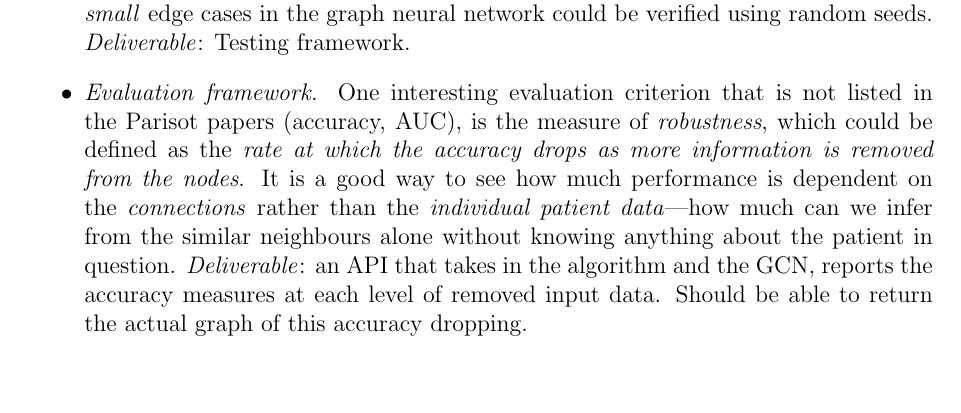
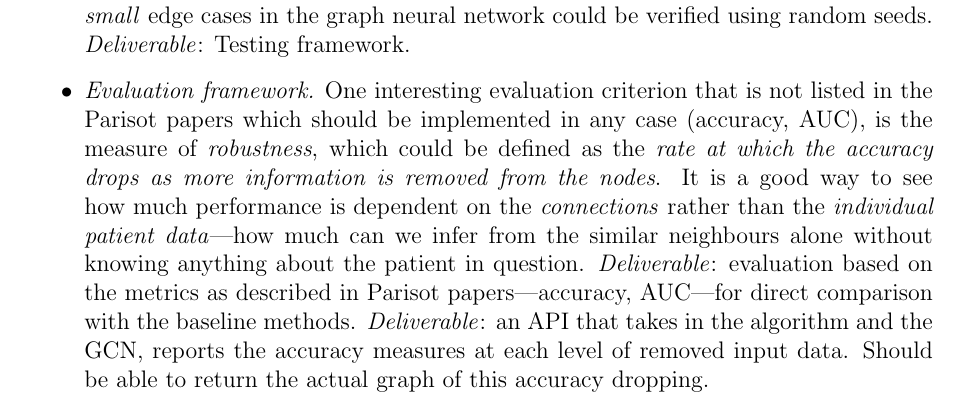
Before and after one commit to kamilest/cst-ii-dissertation, a LaTeX document (stankeviciute_project_proposal.tex): part of page 4 of 6, cut so that both start at the same text, the shorter picture padded with empty space. Compiled offline with pdfLaTeX.

Commit message:
Evaluation framework details.

```diff
--- a/stankeviciute_project_proposal.tex
+++ b/stankeviciute_project_proposal.tex
@@ -119,8 +119,8 @@ List of explicit \textbf{deliverables}.
   \item Implement of the GCN that reproduces the results of the paper (depending on the dataset). \textit{Deliverable}: Kipf's GCN (\texttt{GCNConv} in PyG) that can be trained on the graph constructed into the previous point. \textit{Deliverable}: The implementation of the graph neural network with the hyperparameters as listed in the paper (if applicable for the dataset) that reproduces the results.
   \item An alternative graph neural network for performance comparison. One interesting choice could be a Graph Attention Network (GAT), different from \texttt{GCNConv} due to the use of weighted edges. Note that for this to be used a custom similarity metric should be implemented that gives continuous (rather than binary) edge weights. \textit{Deliverable}: a graph neural network that uses a different approach for convolutions, such as GAT.
   \item \textit{Testing framework.} This is a good software engineering practice that makes it more likely that the code does not contain significant logic errors or other bugs. An exact testing framework could be developed for the preprocessing part, perhaps some \textit{small} edge cases in the graph neural network could be verified using random seeds. \textit{Deliverable}: Testing framework.
-  \item \textit{Evaluation framework.} One interesting evaluation criterion that is not listed in the Parisot papers (accuracy, AUC), is the measure of \textit{robustness}, which could be defined as the \textit{rate at which the accuracy drops as more information is removed from the nodes}. It is a good way to see how much performance is dependent on the \textit{connections} rather than the \textit{individual patient data}—how much can we infer from the similar neighbours alone without knowing anything about the patient in question. \textit{Deliverable}: an API that takes in the algorithm and the GCN, reports the accuracy measures at each level of removed input data. Should be able to return the actual graph of this accuracy dropping.
-  \item Statistical processing?
+  \item \textit{Evaluation framework.} One interesting evaluation criterion that is not listed in the Parisot papers which should be implemented in any case (accuracy, AUC), is the measure of \textit{robustness}, which could be defined as the \textit{rate at which the accuracy drops as more information is removed from the nodes}. It is a good way to see how much performance is dependent on the \textit{connections} rather than the \textit{individual patient data}—how much can we infer from the similar neighbours alone without knowing anything about the patient in question. \textit{Deliverable}: evaluation based on the metrics as described in Parisot papers—accuracy, AUC—for direct comparison with the baseline methods. \textit{Deliverable}: an API that takes in the algorithm and the GCN, reports the accuracy measures at each level of removed input data. Should be able to return the actual graph of this accuracy dropping.
+  \item (?) Statistical processing (for evaluation).
 \end{itemize}
 
 
```
